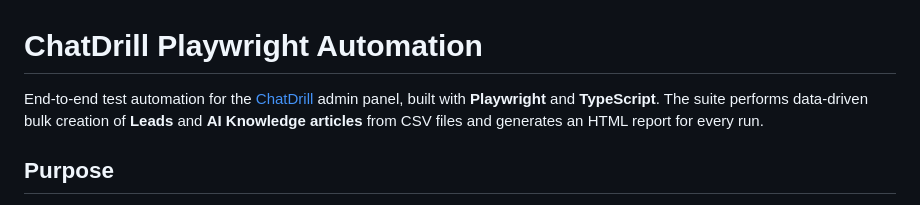
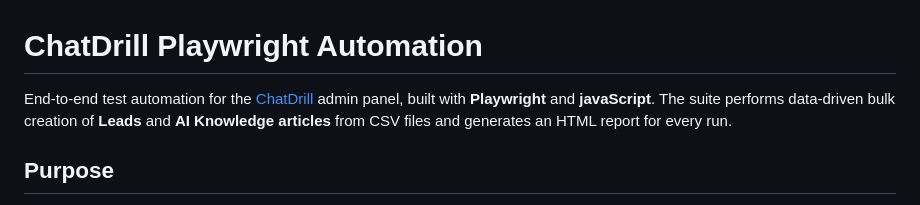
Before and after one commit to Bibisha-sapkota/chatdrill-playwright-ai-knaowledge, a Markdown page: README.md, the part around the change. Drawn GitHub-style.

Commit message:
Change TypeScript to javaScript in README
Updated technology mention from TypeScript to javaScript in the README.

```diff
--- a/README.md
+++ b/README.md
@@ -1,6 +1,6 @@
 # ChatDrill Playwright Automation
 
-End-to-end test automation for the [ChatDrill](https://app.chatdrill.com/) admin panel, built with **Playwright** and **TypeScript**. The suite performs data-driven bulk creation of **Leads** and **AI Knowledge articles** from CSV files and generates an HTML report for every run.
+End-to-end test automation for the [ChatDrill](https://app.chatdrill.com/) admin panel, built with **Playwright** and **javaScript**. The suite performs data-driven bulk creation of **Leads** and **AI Knowledge articles** from CSV files and generates an HTML report for every run.
 
 ## Purpose
 
```
